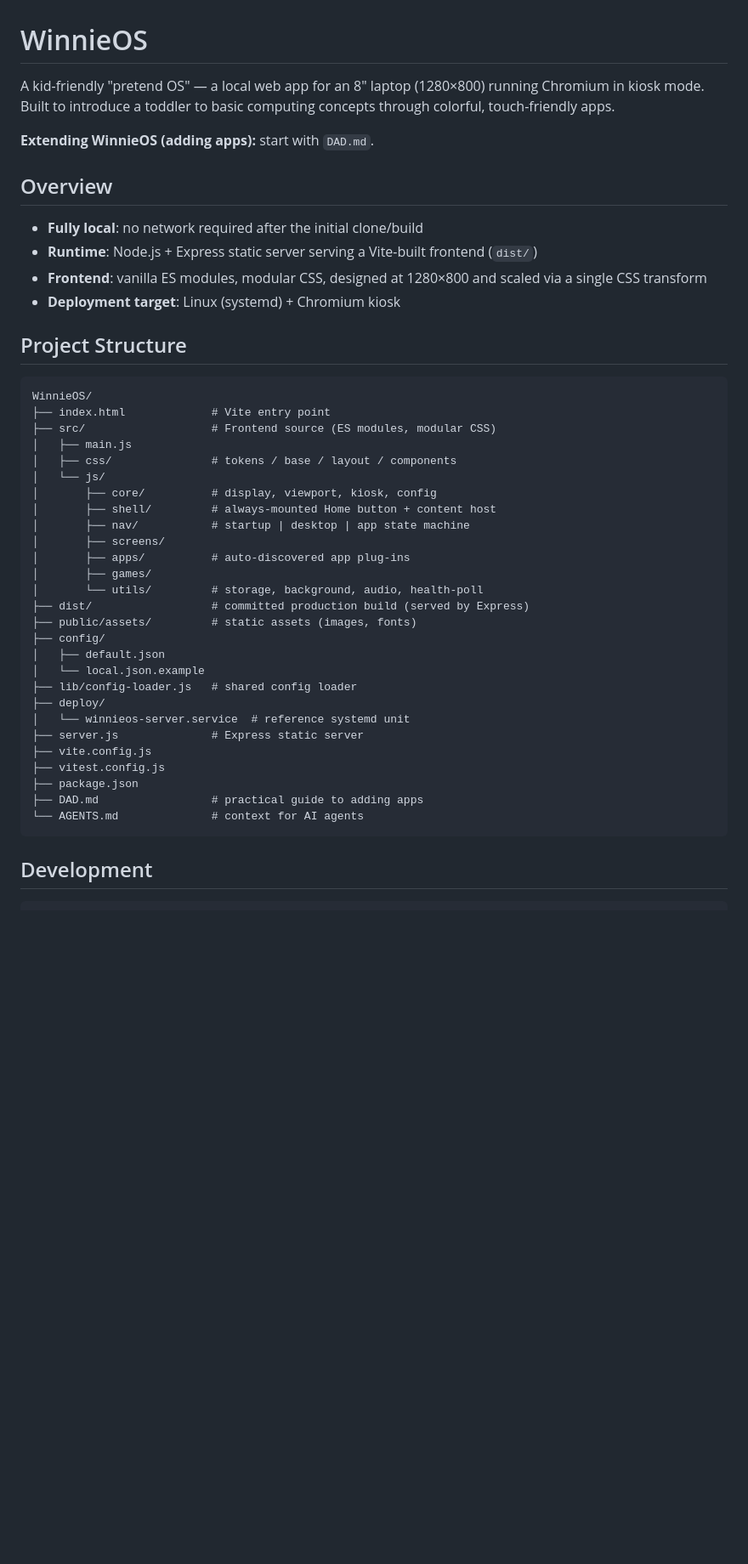
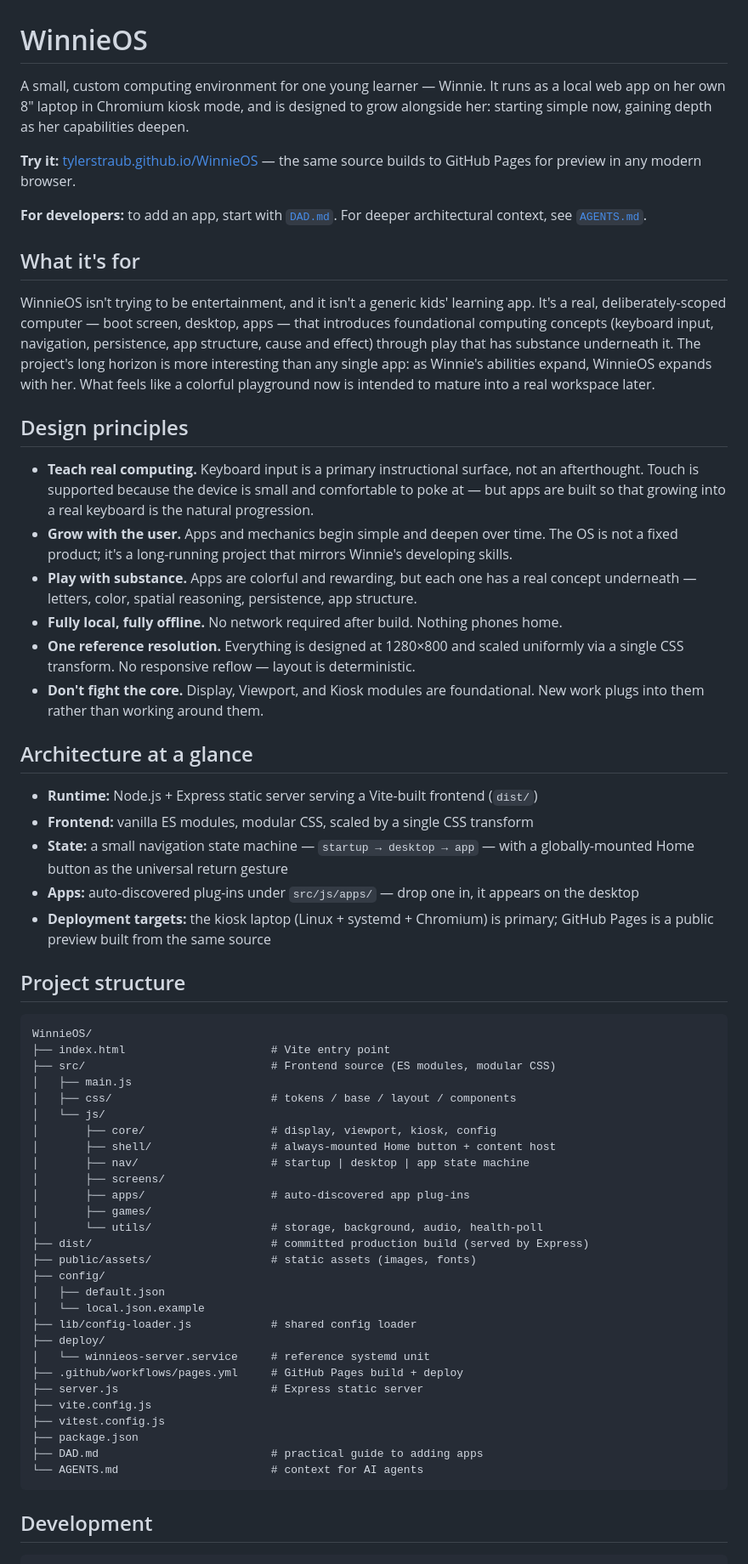
Before and after one commit to tylerstraub/WinnieOS, a Markdown page: README.md, the part around one of its changes. Shown at 85% size. Rendered like a GitHub page; blank space fills up the shorter version.

````diff
--- a/README.md
+++ b/README.md
@@ -1,46 +1,63 @@
 # WinnieOS
 
-A kid-friendly "pretend OS" — a local web app for an 8" laptop (1280×800) running Chromium in kiosk mode. Built to introduce a toddler to basic computing concepts through colorful, touch-friendly apps.
+A small, custom computing environment for one young learner — Winnie. It runs as a local web app on her own 8" laptop in Chromium kiosk mode, and is designed to grow alongside her: starting simple now, gaining depth as her capabilities deepen.
 
-**Extending WinnieOS (adding apps):** start with `DAD.md`.
+**Try it:** [tylerstraub.github.io/WinnieOS](https://tylerstraub.github.io/WinnieOS/) — the same source builds to GitHub Pages for preview in any modern browser.
 
-## Overview
+**For developers:** to add an app, start with [`DAD.md`](./DAD.md). For deeper architectural context, see [`AGENTS.md`](./AGENTS.md).
 
-- **Fully local**: no network required after the initial clone/build
-- **Runtime**: Node.js + Express static server serving a Vite-built frontend (`dist/`)
-- **Frontend**: vanilla ES modules, modular CSS, designed at 1280×800 and scaled via a single CSS transform
-- **Deployment target**: Linux (systemd) + Chromium kiosk
+## What it's for
 
-## Project Structure
+WinnieOS isn't trying to be entertainment, and it isn't a generic kids' learning app. It's a real, deliberately-scoped computer — boot screen, desktop, apps — that introduces foundational computing concepts (keyboard input, navigation, persistence, app structure, cause and effect) through play that has substance underneath it. The project's long horizon is more interesting than any single app: as Winnie's abilities expand, WinnieOS expands with her. What feels like a colorful playground now is intended to mature into a real workspace later.
+
+## Design principles
+
+- **Teach real computing.** Keyboard input is a primary instructional surface, not an afterthought. Touch is supported because the device is small and comfortable to poke at — but apps are built so that growing into a real keyboard is the natural progression.
+- **Grow with the user.** Apps and mechanics begin simple and deepen over time. The OS is not a fixed product; it's a long-running project that mirrors Winnie's developing skills.
+- **Play with substance.** Apps are colorful and rewarding, but each one has a real concept underneath — letters, color, spatial reasoning, persistence, app structure.
+- **Fully local, fully offline.** No network required after build. Nothing phones home.
+- **One reference resolution.** Everything is designed at 1280×800 and scaled uniformly via a single CSS transform. No responsive reflow — layout is deterministic.
+- **Don't fight the core.** Display, Viewport, and Kiosk modules are foundational. New work plugs into them rather than working around them.
+
+## Architecture at a glance
+
+- **Runtime:** Node.js + Express static server serving a Vite-built frontend (`dist/`)
+- **Frontend:** vanilla ES modules, modular CSS, scaled by a single CSS transform
+- **State:** a small navigation state machine — `startup → desktop → app` — with a globally-mounted Home button as the universal return gesture
+- **Apps:** auto-discovered plug-ins under `src/js/apps/` — drop one in, it appears on the desktop
+- **Deployment targets:** the kiosk laptop (Linux + systemd + Chromium) is primary; GitHub Pages is a public preview built from the same source
+
+## Project structure
 
 ```
 WinnieOS/
-├── index.html             # Vite entry point
-├── src/                   # Frontend source (ES modules, modular CSS)
+├── index.html                      # Vite entry point
+├── src/                            # Frontend source (ES modules, modular CSS)
 │   ├── main.js
-│   ├── css/               # tokens / base / layout / components
+│   ├── css/                        # tokens / base / layout / components
 │   └── js/
-│       ├── core/          # display, viewport, kiosk, config
-│       ├── shell/         # always-mounted Home button + content host
-│       ├── nav/           # startup | desktop | app state machine
+│       ├── core/                   # display, viewport, kiosk, config
+│       ├── shell/                  # always-mounted Home button + content host
+│       ├── nav/                    # startup | desktop | app state machine
 │       ├── screens/
-│       ├── apps/          # auto-discovered app plug-ins
+│       ├── apps/                   # auto-discovered app plug-ins
 │       ├── games/
-│       └── utils/         # storage, background, audio, health-poll
-├── dist/                  # committed production build (served by Express)
-├── public/assets/         # static assets (images, fonts)
+│       └── utils/                  # storage, background, audio, health-poll
+├── dist/                           # committed production build (served by Express)
+├── public/assets/                  # static assets (images, fonts)
 ├── config/
 │   ├── default.json
 │   └── local.json.example
-├── lib/config-loader.js   # shared config loader
+├── lib/config-loader.js            # shared config loader
 ├── deploy/
-│   └── winnieos-server.service  # reference systemd unit
-├── server.js              # Express static server
+│   └── winnieos-server.service     # reference systemd unit
+├── .github/workflows/pages.yml     # GitHub Pages build + deploy
+├── server.js                       # Express static server
 ├── vite.config.js
 ├── vitest.config.js
 ├── package.json
-├── DAD.md                 # practical guide to adding apps
-└── AGENTS.md              # context for AI agents
+├── DAD.md                          # practical guide to adding apps
+└── AGENTS.md                       # context for AI agents
 ```
 
 ## Development
````
Also changed, not shown: other parts of README.md (+17 -9 lines).
